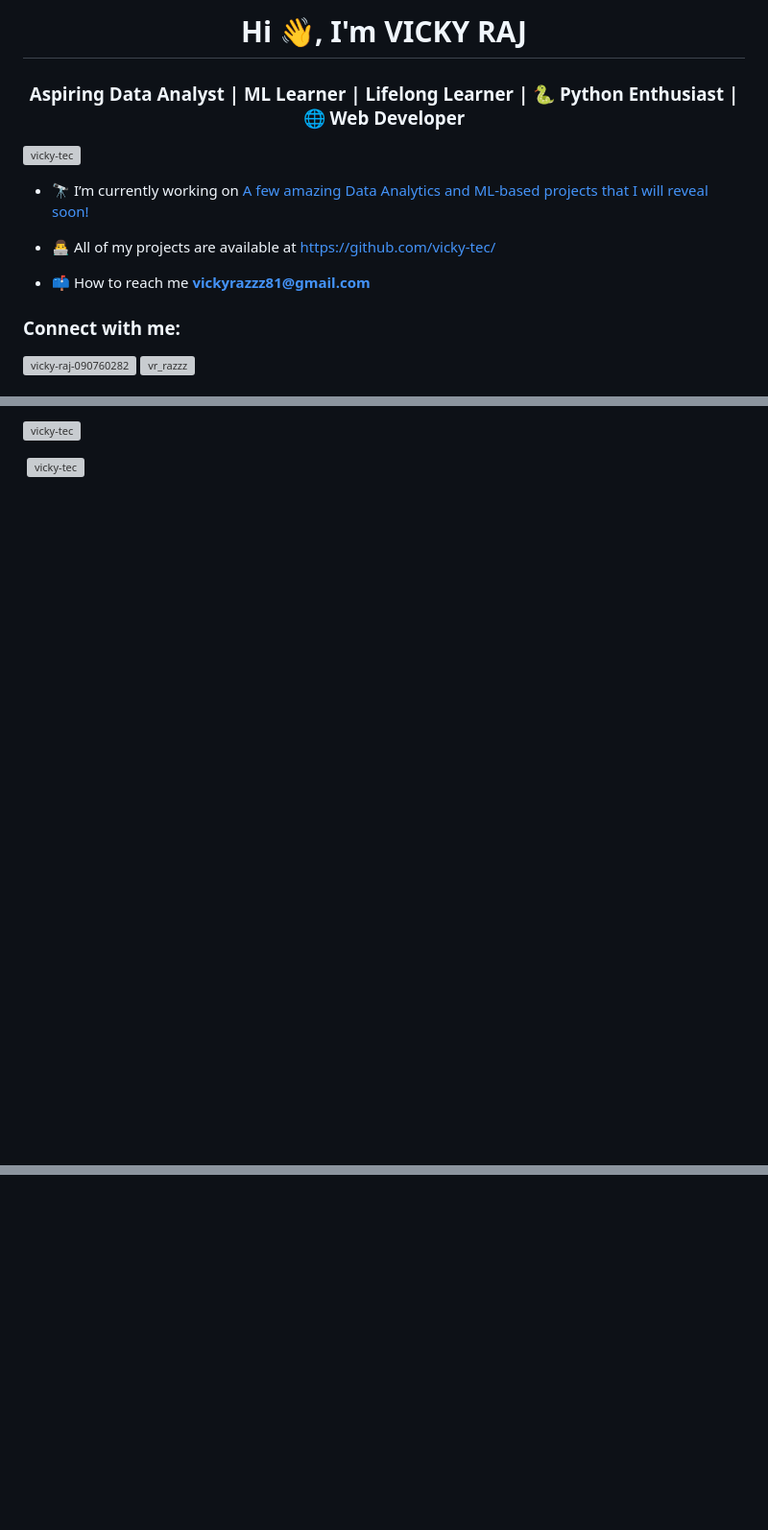
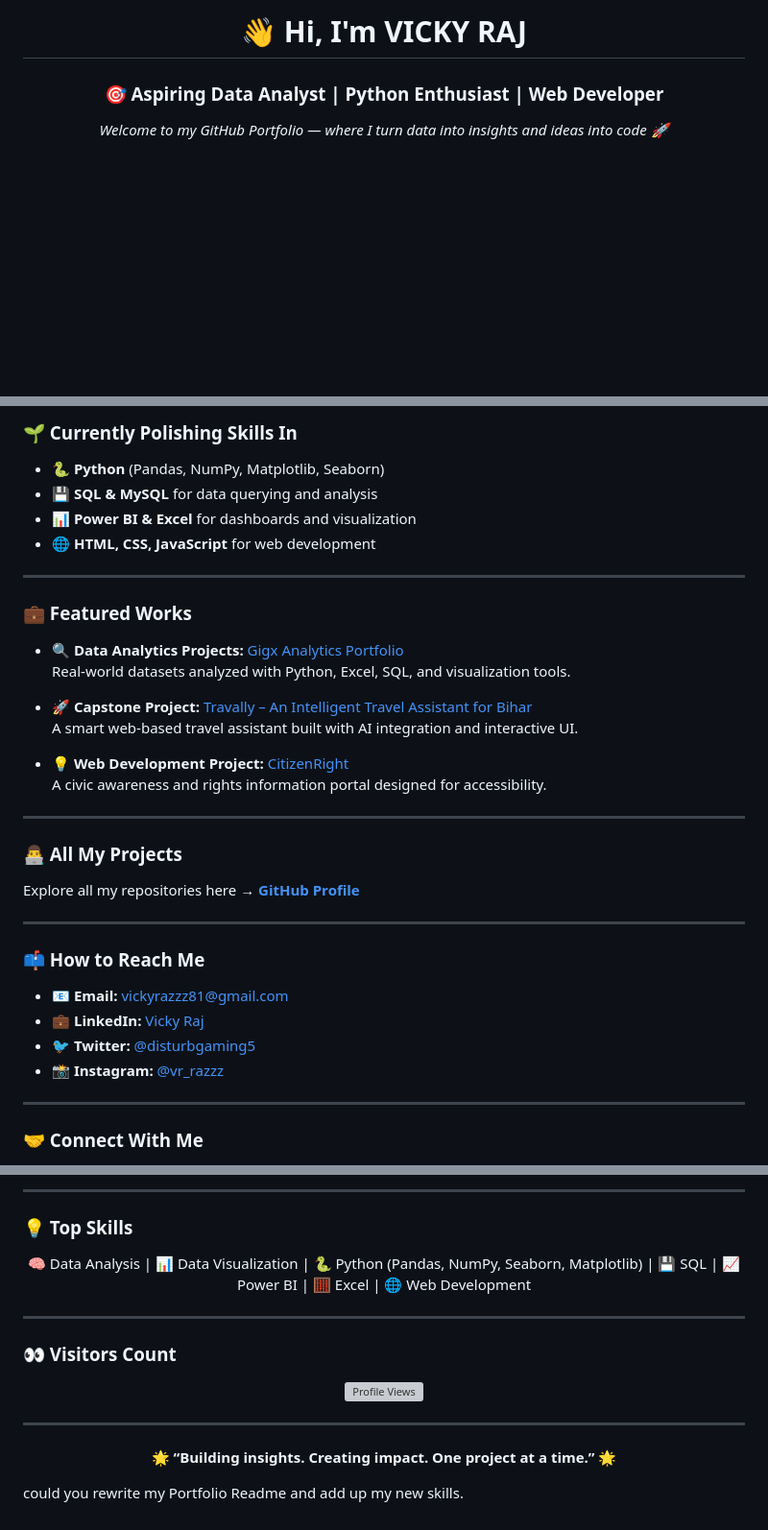
Before and after one commit to vicky-tec/PortFoilo, a Markdown page: README.md, 3 parts joined by grey strips. Shown at 96% size. Drawn GitHub-style; blank space fills up the shorter version; grey boxes are pictures that could not be loaded.

Commit message:
Revise README for updated skills and project highlights
Updated README.md to reflect new skills and projects, enhancing personal portfolio presentation.

```diff
--- a/README.md
+++ b/README.md
@@ -1,17 +1,7 @@
-<h1 align="center">Hi 👋, I'm VICKY RAJ</h1>
-<h3 align="center">Aspiring Data Analyst | ML Learner | Lifelong Learner | 🐍 Python Enthusiast | 🌐 Web Developer</h3>
+<h1 align="center">👋 Hi, I'm VICKY RAJ</h1>
+<h3 align="center">🎯 Aspiring Data Analyst | Python Enthusiast | Web Developer</h3>
 
-<p align="left"> <img src="https://komarev.com/ghpvc/?username=vicky-tec&label=Profile%20views&color=0e75b6&style=flat" alt="vicky-tec" /> </p>
-
-- 🔭 I’m currently working on [A few amazing Data Analytics and ML-based projects that I will reveal soon!](https://github.com/vicky-tec)
-
-- 👨‍💻 All of my projects are available at [https://github.com/vicky-tec/](https://github.com/vicky-tec/)
-
-- 📫 How to reach me **vickyrazzz81@gmail.com**
-
-<h3 align="left">Connect with me:</h3>
-<p align="left">
-<a href="https://linkedin.com/in/vicky-raj-090760282" target="blank"><img align="center" src="https://raw.githubusercontent.com/rahuldkjain/github-profile-readme-generator/master/src/images/icons/Social/linked-in-alt.svg" alt="vicky-raj-090760282" height="30" width="40" /></a>
-<a href="https://instagram.com/vr_razzz" target="blank"><img align="center" src="https://raw.githubusercontent.com/rahuldkjain/github-profile-readme-generator/master/src/images/icons/Social/instagram.svg" alt="vr_razzz" height="30" width="40" /></a>
+<p align="center">
+  <em>Welcome to my GitHub Portfolio — where I turn data into insights and ideas into code 🚀</em>
 </p>
 
@@ -20,4 +9,37 @@
 
-<p><img align="left" src="https://github-readme-stats.vercel.app/api/top-langs?username=vicky-tec&show_icons=true&locale=en&layout=compact" alt="vicky-tec" /></p>
+### 🌱 Currently Polishing Skills In
+- 🐍 **Python** (Pandas, NumPy, Matplotlib, Seaborn)
+- 💾 **SQL & MySQL** for data querying and analysis
+- 📊 **Power BI & Excel** for dashboards and visualization
+- 🌐 **HTML, CSS, JavaScript** for web development
 
-<p>&nbsp;<img align="center" src="https://github-readme-stats.vercel.app/api?username=vicky-tec&show_icons=true&locale=en" alt="vicky-tec" /></p>
+---
+
+### 💼 Featured Works
+
+- 🔍 **Data Analytics Projects:** [Gigx Analytics Portfolio](https://github.com/vicky-tec/Gigx-Analytics.git)
+  Real-world datasets analyzed with Python, Excel, SQL, and visualization tools.
+
+- 🚀 **Capstone Project:** [Travally – An Intelligent Travel Assistant for Bihar](https://vicky-tec.github.io/TRAVALLY_/)
+  A smart web-based travel assistant built with AI integration and interactive UI.
+
+- 💡 **Web Development Project:** [CitizenRight](https://github.com/vicky-tec/CitizenRight_)
+  A civic awareness and rights information portal designed for accessibility.
+
+---
+
+### 👨‍💻 All My Projects
+Explore all my repositories here → [**GitHub Profile**](https://github.com/vicky-tec/)
+
+---
+
+### 📫 How to Reach Me
+- 📧 **Email:** [vickyrazzz81@gmail.com](mailto:vickyrazzz81@gmail.com)
+- 💼 **LinkedIn:** [Vicky Raj](https://linkedin.com/in/vicky-raj-090760282)
+- 🐦 **Twitter:** [@disturbgaming5](https://twitter.com/disturbgaming5)
+- 📸 **Instagram:** [@vr_razzz](https://instagram.com/vr_razzz)
+
+---
+
+### 🤝 Connect With Me
+
@@ -23,0 +89,24 @@
+---
+
+### 💡 Top Skills
+
+<p align="center">
+  🧠 Data Analysis | 📊 Data Visualization | 🐍 Python (Pandas, NumPy, Seaborn, Matplotlib) | 💾 SQL | 📈 Power BI | 🧮 Excel | 🌐 Web Development
+</p>
+
+---
+
+### 👀 Visitors Count
+
+<p align="center">
+  <img src="https://komarev.com/ghpvc/?username=vicky-tec&label=Profile%20Views&color=blueviolet&style=for-the-badge" alt="Profile Views" />
+</p>
+
+---
+
+<p align="center">
+  🌟 <b>“Building insights. Creating impact. One project at a time.”</b> 🌟
+</p>
+
+
+could you rewrite my Portfolio Readme and add up my new skills.
```
Also changed, not shown: other parts of README.md (+44 -2 lines).
